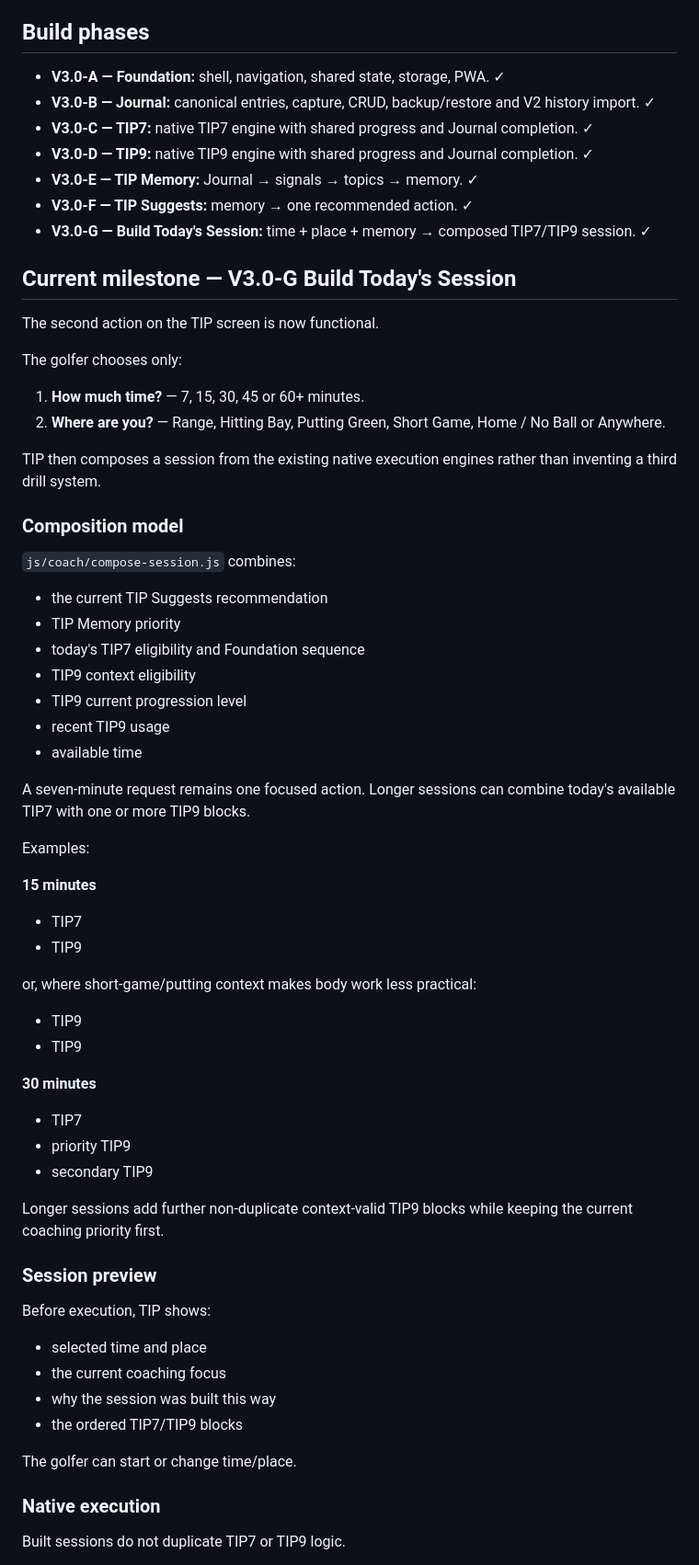
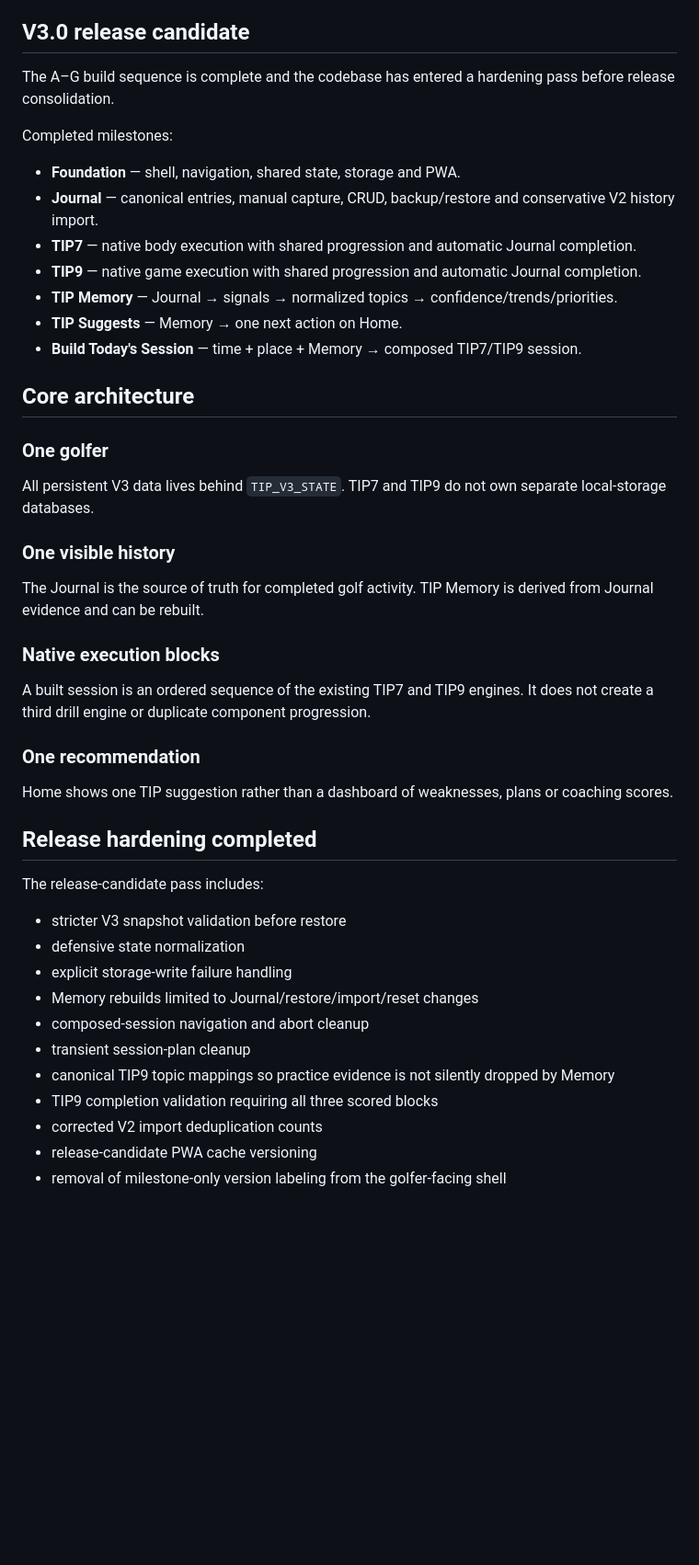
Before and after one commit to GavinOLearyGH/TIPOS_V3.0, a Markdown page: README.md, the part around one of its changes. Shown at 92% size. Rendered like a GitHub page; blank space fills up the shorter version.

Commit message:
Document V3.0 release candidate and hardening scope

```diff
--- a/README.md
+++ b/README.md
@@ -17,70 +17,51 @@ The golfer sees only three primary places:
 - **TIP** — the coach that learns from Journal evidence and recommends or composes useful work.
 - **Journal** — the single source of truth for rounds, practice, TIP7, TIP9, lessons, equipment, notes and completed built sessions.
 
-## Build phases
+## V3.0 release candidate
 
-- **V3.0-A — Foundation:** shell, navigation, shared state, storage, PWA. ✓
-- **V3.0-B — Journal:** canonical entries, capture, CRUD, backup/restore and V2 history import. ✓
-- **V3.0-C — TIP7:** native TIP7 engine with shared progress and Journal completion. ✓
-- **V3.0-D — TIP9:** native TIP9 engine with shared progress and Journal completion. ✓
-- **V3.0-E — TIP Memory:** Journal → signals → topics → memory. ✓
-- **V3.0-F — TIP Suggests:** memory → one recommended action. ✓
-- **V3.0-G — Build Today's Session:** time + place + memory → composed TIP7/TIP9 session. ✓
+The A–G build sequence is complete and the codebase has entered a hardening pass before release consolidation.
 
-## Current milestone — V3.0-G Build Today's Session
+Completed milestones:
 
-The second action on the TIP screen is now functional.
+- **Foundation** — shell, navigation, shared state, storage and PWA.
+- **Journal** — canonical entries, manual capture, CRUD, backup/restore and conservative V2 history import.
+- **TIP7** — native body execution with shared progression and automatic Journal completion.
+- **TIP9** — native game execution with shared progression and automatic Journal completion.
+- **TIP Memory** — Journal → signals → normalized topics → confidence/trends/priorities.
+- **TIP Suggests** — Memory → one next action on Home.
+- **Build Today's Session** — time + place + Memory → composed TIP7/TIP9 session.
 
-The golfer chooses only:
+## Core architecture
 
-1. **How much time?** — 7, 15, 30, 45 or 60+ minutes.
-2. **Where are you?** — Range, Hitting Bay, Putting Green, Short Game, Home / No Ball or Anywhere.
+### One golfer
 
-TIP then composes a session from the existing native execution engines rather than inventing a third drill system.
+All persistent V3 data lives behind `TIP_V3_STATE`. TIP7 and TIP9 do not own separate local-storage databases.
 
-### Composition model
+### One visible history
 
-`js/coach/compose-session.js` combines:
+The Journal is the source of truth for completed golf activity. TIP Memory is derived from Journal evidence and can be rebuilt.
 
-- the current TIP Suggests recommendation
-- TIP Memory priority
-- today's TIP7 eligibility and Foundation sequence
-- TIP9 context eligibility
-- TIP9 current progression level
-- recent TIP9 usage
-- available time
+### Native execution blocks
 
-A seven-minute request remains one focused action. Longer sessions can combine today's available TIP7 with one or more TIP9 blocks.
+A built session is an ordered sequence of the existing TIP7 and TIP9 engines. It does not create a third drill engine or duplicate component progression.
 
-Examples:
+### One recommendation
 
-**15 minutes**
-- TIP7
-- TIP9
+Home shows one TIP suggestion rather than a dashboard of weaknesses, plans or coaching scores.
 
-or, where short-game/putting context makes body work less practical:
-- TIP9
-- TIP9
+## Release hardening completed
 
-**30 minutes**
-- TIP7
-- priority TIP9
-- secondary TIP9
+The release-candidate pass includes:
 
-Longer sessions add further non-duplicate context-valid TIP9 blocks while keeping the current coaching priority first.
+- stricter V3 snapshot validation before restore
+- defensive state normalization
+- explicit storage-write failure handling
+- Memory rebuilds limited to Journal/restore/import/reset changes
+- composed-session navigation and abort cleanup
+- transient session-plan cleanup
+- canonical TIP9 topic mappings so practice evidence is not silently dropped by Memory
+- TIP9 completion validation requiring all three scored blocks
+- corrected V2 import deduplication counts
+- release-candidate PWA cache versioning
+- removal of milestone-only version labeling from the golfer-facing shell
 
-### Session preview
-
-Before execution, TIP shows:
-
-- selected time and place
-- the current coaching focus
-- why the session was built this way
-- the ordered TIP7/TIP9 blocks
-
-The golfer can start or change time/place.
-
-### Native execution
-
-Built sessions do not duplicate TIP7 or TIP9 logic.
-
```
Also changed, not shown: other parts of README.md (+10 -28 lines).
